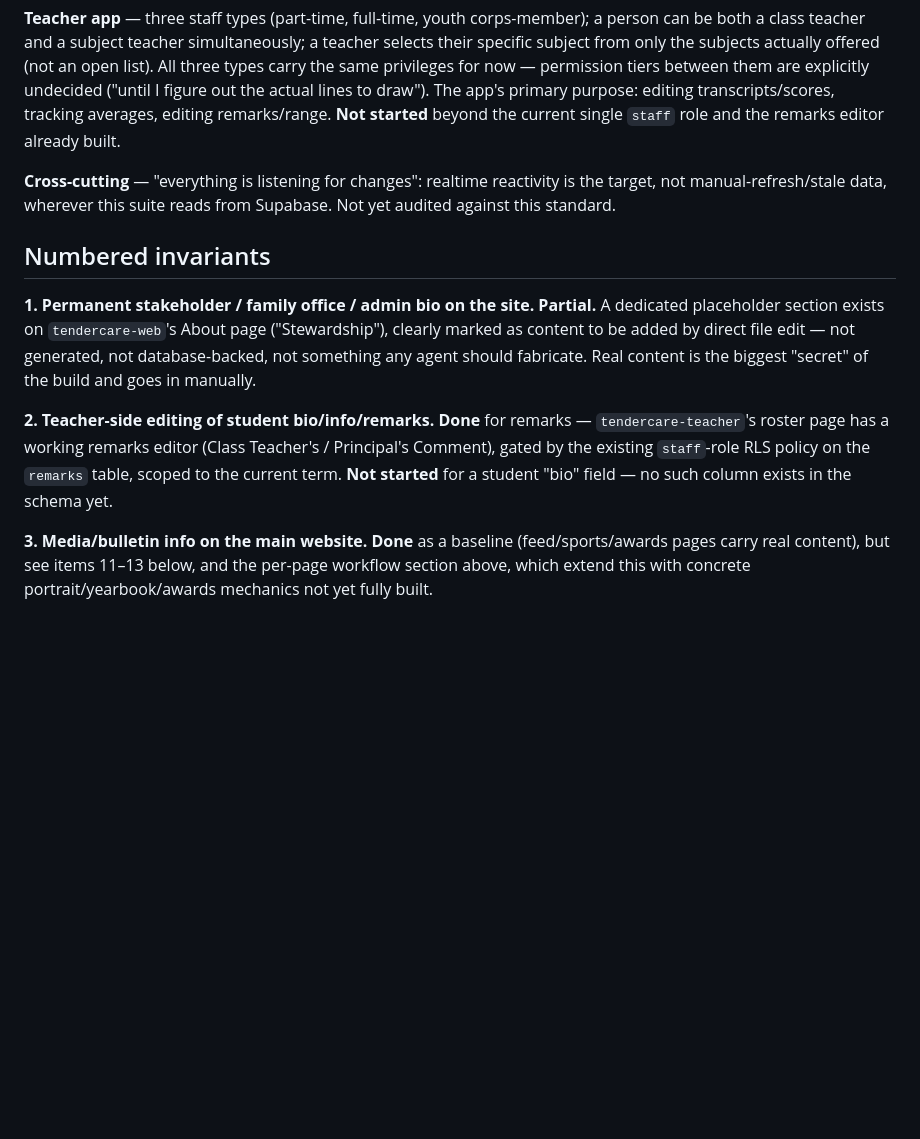
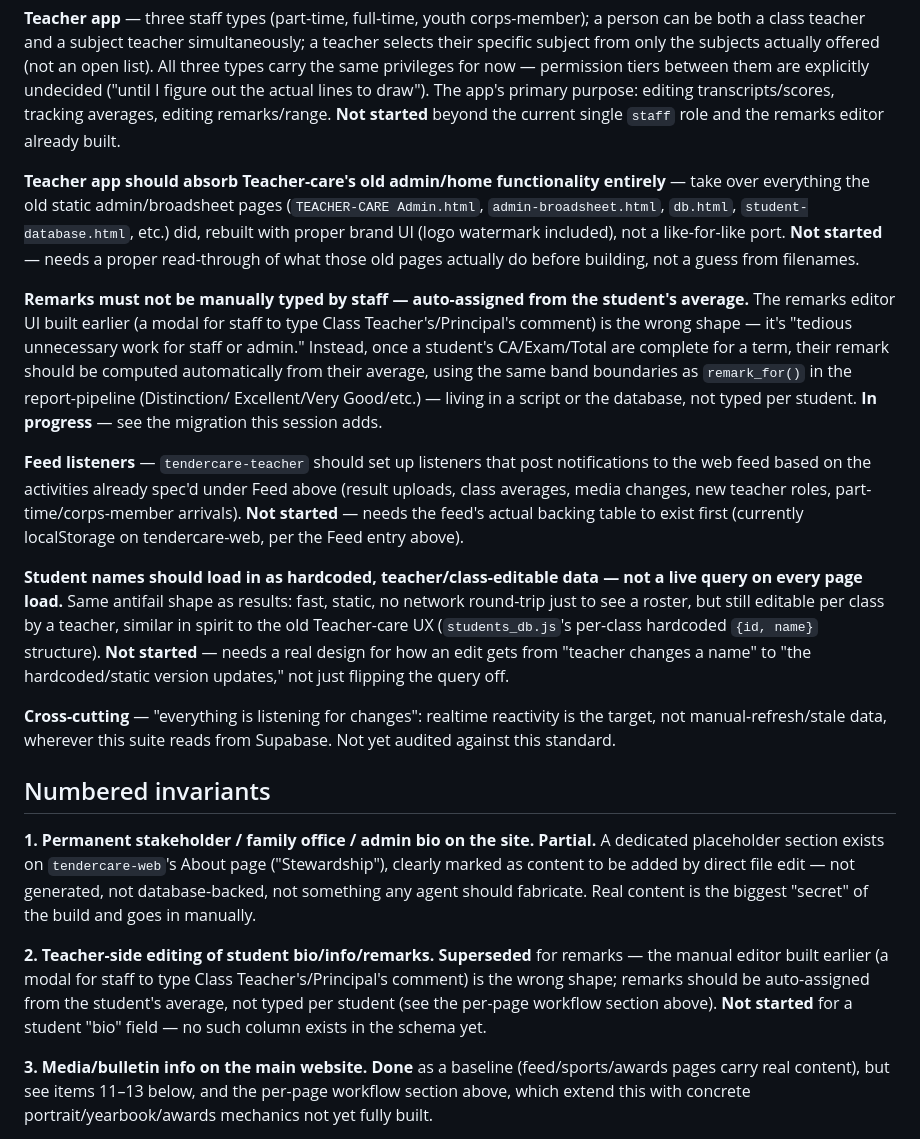
Before and after one commit to artificialiman/Teacher-care, a Markdown page: handoff/INVARIANTS.md, the part around the change. Rendered like a GitHub page; blank space fills up the shorter version.

Commit message:
Document 4 new directions; mark manual remarks editor as superseded
Captured before building anything, per the recalibration pattern this
session: teacher app absorbing Teacher-care's old admin functionality
(rebuilt, not ported), auto-assigned remarks from average replacing
manual entry, feed listeners posting from tendercare-teacher activity,
and hardcoded/teacher-editable student names replacing a live query.

Invariant #2 and the remarks entry in the per-page-workflow section
both marked superseded/in-progress -- the remarks editor built earlier
this session was the wrong shape (manual typing, 'tedious unnecessary
work'), being replaced by auto-assignment in the migration this
session adds.

```diff
--- a/handoff/INVARIANTS.md
+++ b/handoff/INVARIANTS.md
@@ -142,6 +142,41 @@ The app's primary purpose: editing transcripts/scores, tracking
 averages, editing remarks/range. **Not started** beyond the current
 single `staff` role and the remarks editor already built.
 
+**Teacher app should absorb Teacher-care's old admin/home functionality
+entirely** — take over everything the old static admin/broadsheet
+pages (`TEACHER-CARE Admin.html`, `admin-broadsheet.html`, `db.html`,
+`student-database.html`, etc.) did, rebuilt with proper brand UI (logo
+watermark included), not a like-for-like port. **Not started** — needs
+a proper read-through of what those old pages actually do before
+building, not a guess from filenames.
+
+**Remarks must not be manually typed by staff — auto-assigned from the
+student's average.** The remarks editor UI built earlier (a modal for
+staff to type Class Teacher's/Principal's comment) is the wrong
+shape — it's "tedious unnecessary work for staff or admin." Instead,
+once a student's CA/Exam/Total are complete for a term, their remark
+should be computed automatically from their average, using the same
+band boundaries as `remark_for()` in the report-pipeline (Distinction/
+Excellent/Very Good/etc.) — living in a script or the database, not
+typed per student. **In progress** — see the migration this session
+adds.
+
+**Feed listeners** — `tendercare-teacher` should set up listeners that
+post notifications to the web feed based on the activities already
+spec'd under Feed above (result uploads, class averages, media
+changes, new teacher roles, part-time/corps-member arrivals). **Not
+started** — needs the feed's actual backing table to exist first
+(currently localStorage on tendercare-web, per the Feed entry above).
+
+**Student names should load in as hardcoded, teacher/class-editable
+data — not a live query on every page load.** Same antifail shape as
+results: fast, static, no network round-trip just to see a roster, but
+still editable per class by a teacher, similar in spirit to the old
+Teacher-care UX (`students_db.js`'s per-class hardcoded `{id, name}`
+structure). **Not started** — needs a real design for how an edit
+gets from "teacher changes a name" to "the hardcoded/static version
+updates," not just flipping the query off.
+
 **Cross-cutting** — "everything is listening for changes": realtime
 reactivity is the target, not manual-refresh/stale data, wherever this
 suite reads from Supabase. Not yet audited against this standard.
@@ -156,11 +191,12 @@ any agent should fabricate. Real content is the biggest "secret" of
 the build and goes in manually.
 
 **2. Teacher-side editing of student bio/info/remarks.**
-**Done** for remarks — `tendercare-teacher`'s roster page has a working
-remarks editor (Class Teacher's / Principal's Comment), gated by the
-existing `staff`-role RLS policy on the `remarks` table, scoped to the
-current term. **Not started** for a student "bio" field — no such
-column exists in the schema yet.
+**Superseded** for remarks — the manual editor built earlier (a modal
+for staff to type Class Teacher's/Principal's comment) is the wrong
+shape; remarks should be auto-assigned from the student's average, not
+typed per student (see the per-page workflow section above). **Not
+started** for a student "bio" field — no such column exists in the
+schema yet.
 
 **3. Media/bulletin info on the main website.**
 **Done** as a baseline (feed/sports/awards pages carry real content),
```
